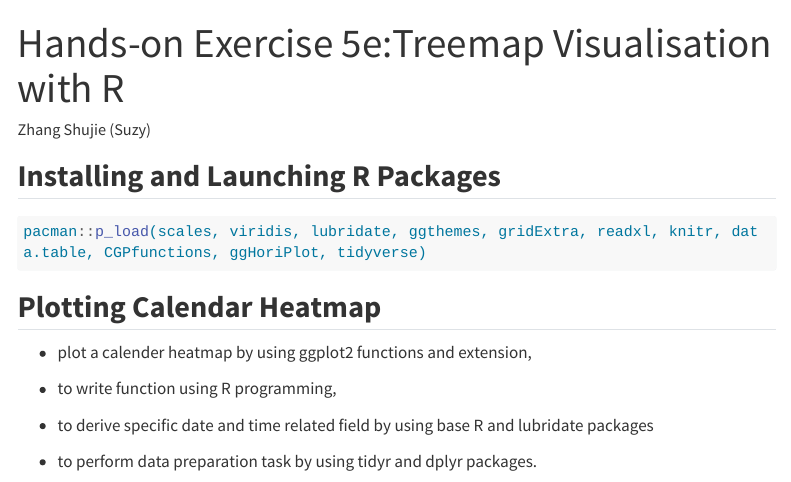
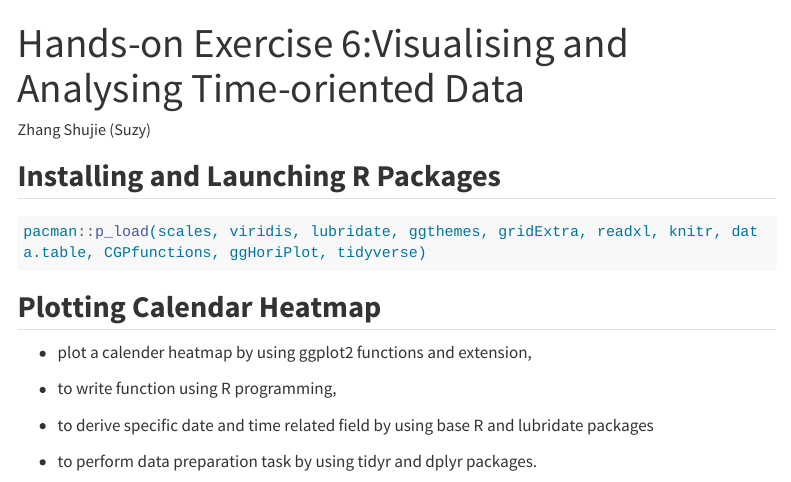
Before and after one commit to suzyzsj/ISSS608-VAA, a Quarto document (Hands-on_Ex/Hands-on_Ex06/Hands-on_Ex06.qmd): the page in a window 1100 px wide, from its top. Rendered offline with R 4.5, knitr and Pandoc in place of Quarto, with nearby package versions; some code elsewhere in the file could not run offline; menus at the side of the page are left out; long lines of code are wrapped.

Commit message:
Commit after editing hands-on exercise 6.

```diff
--- a/Hands-on_Ex/Hands-on_Ex06/Hands-on_Ex06.qmd
+++ b/Hands-on_Ex/Hands-on_Ex06/Hands-on_Ex06.qmd
@@ -1,5 +1,5 @@
 ---
-title: "Hands-on Exercise 5e:Treemap Visualisation with R"
+title: "Hands-on Exercise 6:Visualising and Analysing Time-oriented Data"
 author: "Zhang Shujie (Suzy)"
 execute:
   eval: true
```
Also changed, not shown: 3 other files.
